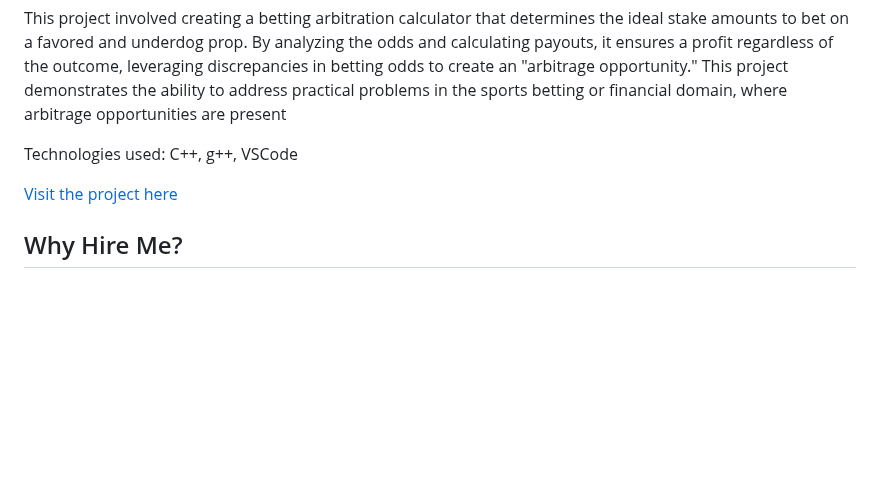
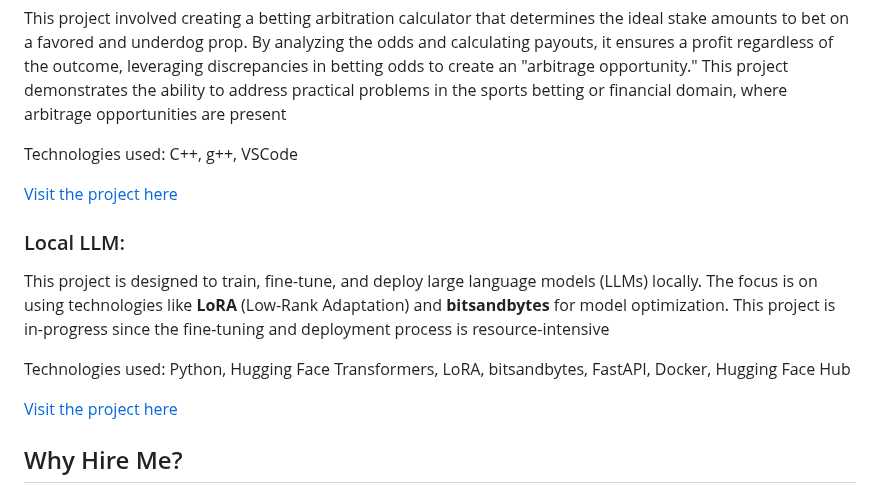
Before and after one commit to wyattS-95/WyattShabe, a Markdown page: README.md, the part around the change. GitHub-like rendering; blank space fills up the shorter version.

```diff
--- a/README.md
+++ b/README.md
@@ -29,6 +29,13 @@ Technologies used: C++, g++, VSCode
 [Visit the project here](https://github.com/wyattS-95/WyattShabe/blob/main/arb_calc.cpp)
 
 
+### Local LLM:
+This project is designed to train, fine-tune, and deploy large language models (LLMs) locally. The focus is on using technologies like **LoRA** (Low-Rank Adaptation) and **bitsandbytes** for model optimization. This project is in-progress since the fine-tuning and deployment process is resource-intensive
+
+Technologies used: Python, Hugging Face Transformers, LoRA, bitsandbytes, FastAPI, Docker, Hugging Face Hub
+
+[Visit the project here](https://github.com/wyattS-95/WyattShabe/blob/main/llm-local-project)
+
 ## Why Hire Me?
 **Passion for Problem-Solving:** I'm passionate about taking on complex problems and finding innovative solutions through code.
 **Strong Technical Skills:** Proficient in various programming languages, frameworks, and tools, as shown by the projects in this repository.
```
